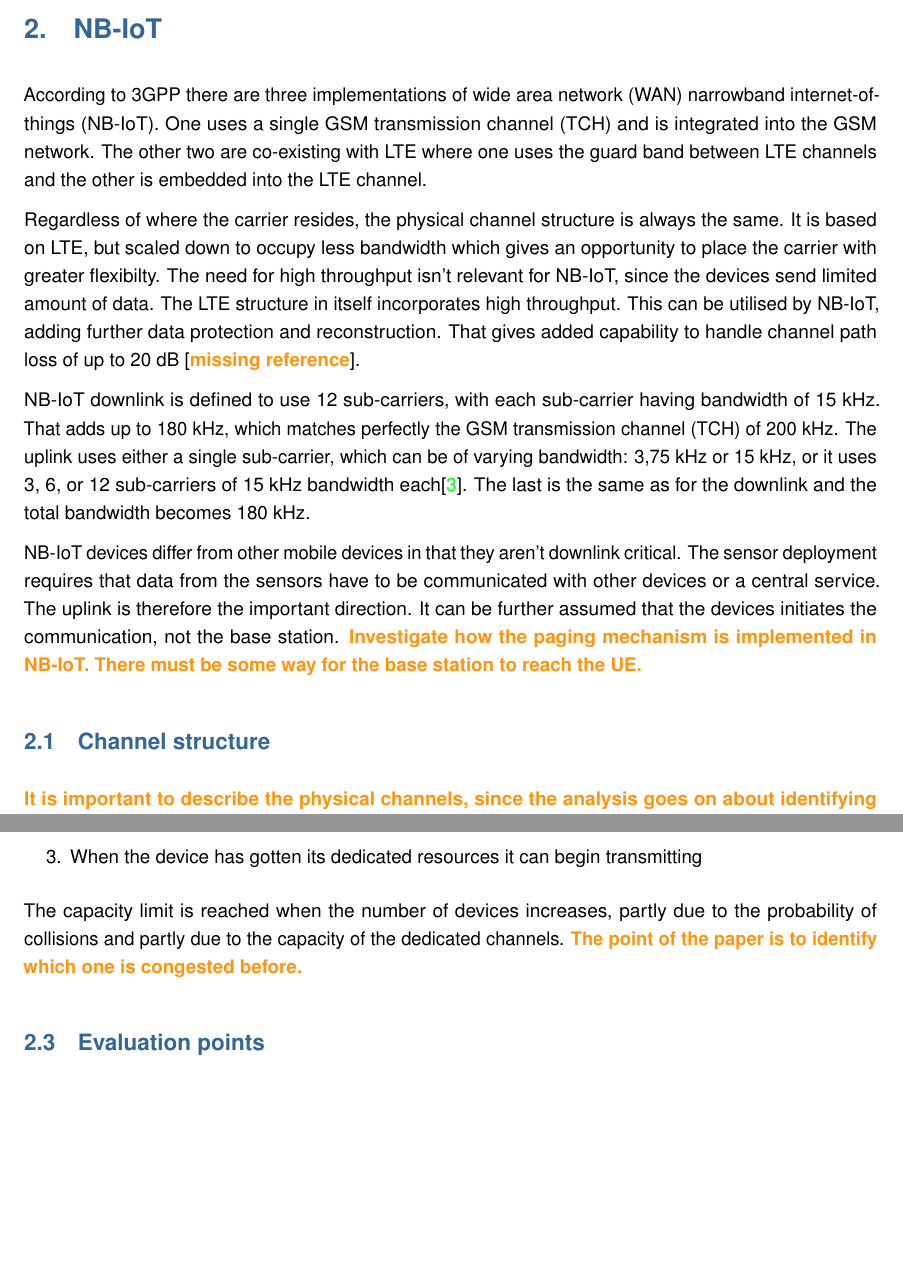
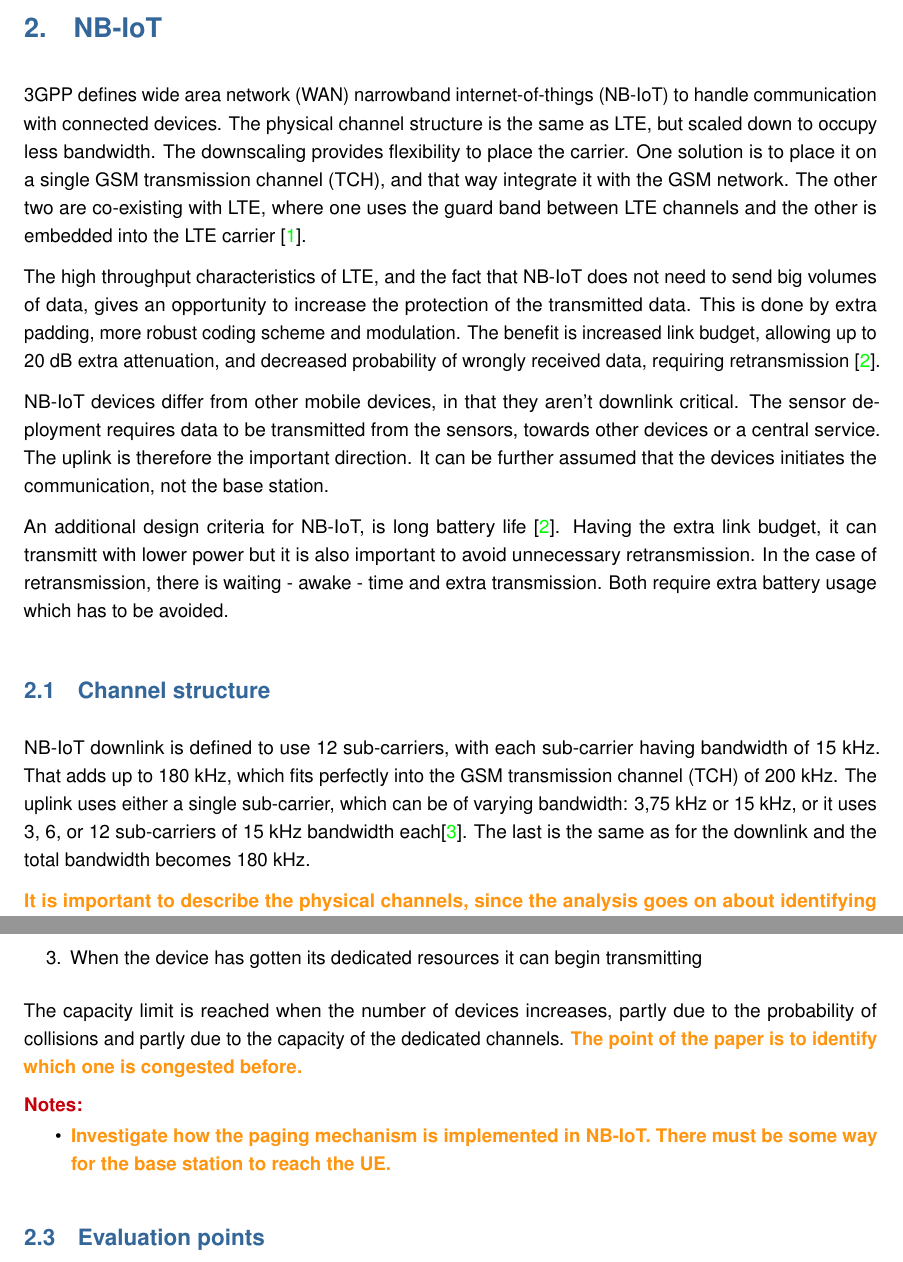
Before and after one commit to sgeiri/KTH-project, a LaTeX document (writing/draft.tex): two parts of pages 4 and 5 of 8, joined at a grey line, cut so that both start at the same text, the shorter picture padded with empty space. Compiled offline with pdfLaTeX.

Commit message:
Progress

```diff
--- a/writing/draft.tex
+++ b/writing/draft.tex
@@ -229,13 +229,13 @@ A suitable approach is to identify the theoretical capacity of an NB-IoT cell. T
 \clearpage
 \section{NB-IoT}
 
-According to 3GPP there are three implementations of wide area network (WAN) narrowband internet-of-things (NB-IoT). One uses a single GSM transmission channel (TCH) and is integrated into the GSM network. The other two are co-existing with LTE where one uses the guard band between LTE channels and the other is embedded into the LTE channel.
+3GPP defines wide area network (WAN) narrowband internet-of-things (NB-IoT) to handle communication with connected devices. The physical channel structure is the same as LTE, but scaled down to occupy less bandwidth. The downscaling provides flexibility to place the carrier. One solution is to place it on a single  GSM transmission channel (TCH), and that way integrate it with the GSM network. The other two are co-existing with LTE, where one uses the guard band between LTE channels and the other is embedded into the LTE carrier \cite{schlienz}.
 
-Regardless of where the carrier resides, the physical channel structure is always the same. It is based on LTE, but scaled down to occupy less bandwidth which gives an opportunity to place the carrier with greater flexibilty. The need for high throughput isn't relevant for NB-IoT, since the devices send limited amount of data. The LTE structure in itself incorporates high throughput. This can be utilised by NB-IoT, adding further data protection and reconstruction. That gives added capability to handle channel path loss of up to 20 dB {[\hghlght{missing reference}}].
+The high throughput characteristics of LTE, and the fact that NB-IoT does not need to send big volumes of data, gives an opportunity to increase the protection of the transmitted data. This is done by extra padding, more robust coding scheme and modulation. The benefit is increased link budget, allowing up to 20 dB extra attenuation, and decreased probability of wrongly received data, requiring retransmission \cite{wang}.
 
-NB-IoT downlink is defined to use 12 sub-carriers, with each sub-carrier having bandwidth of 15 kHz. That adds up to 180 kHz, which matches perfectly the GSM transmission channel (TCH) of 200 kHz. The uplink uses either a single sub-carrier, which can be of varying bandwidth: 3,75 kHz or 15 kHz, or it uses 3, 6, or 12 sub-carriers of 15 kHz bandwidth each\cite{3gpp}. The last is the same as for the downlink and the total bandwidth becomes 180 kHz.
+NB-IoT devices differ from other mobile devices, in that they aren't downlink critical. The sensor deployment requires data to be transmitted from the sensors, towards other devices or a central service. The uplink is therefore the important direction. It can be further assumed that the devices initiates the communication, not the base station.
 
-NB-IoT devices differ from other mobile devices in that they aren't downlink critical. The sensor deployment requires that data from the sensors have to be communicated with other devices or a central service. The uplink is therefore the important direction. It can be further assumed that the devices initiates the communication, not the base station. \hghlght{Investigate how the paging mechanism is implemented in NB-IoT. There must be some way for the base station to reach the UE.}
+An additional design criteria for NB-IoT, is long battery life \cite{wang}. Having the extra link budget, it can transmitt with lower power but it is also important to avoid unnecessary retransmission. In the case of retransmission, there is waiting - awake - time and extra transmission. Both require extra battery usage which has to be avoided.
 
 %The LTE guard band varies in width, depending on carrier bandwidth. Most deployments of LTE though, use 5 MHz or larger bandwidth, since the smaller bandwidths introduce exceptions from the normal structure.
 
@@ -246,6 +246,9 @@ NB-IoT devices differ from other mobile devices in that they aren't downlink cri
 %Since the structure is common, NB-IoT can be defined as functionality within the LTE carrier. According to Schlienz (2106) \cite{schlienz} there are specific RB indexes where NB-IoT can be activated. That way both functionalities (LTE and NB-IoT) are active at the same time.
 
 \subsection{Channel structure}
+
+NB-IoT downlink is defined to use 12 sub-carriers, with each sub-carrier having bandwidth of 15 kHz. That adds up to 180 kHz, which fits perfectly into the GSM transmission channel (TCH) of 200 kHz. The uplink uses either a single sub-carrier, which can be of varying bandwidth: 3,75 kHz or 15 kHz, or it uses 3, 6, or 12 sub-carriers of 15 kHz bandwidth each\cite{3gpp}. The last is the same as for the downlink and the total bandwidth becomes 180 kHz.
+
 
 \hghlght{It is important to describe the physical channels, since the analysis goes on about identifying when they reach congestion}. \point{Needs to be investigated if the higher layer channels introduce any limitation.}
 
@@ -265,6 +268,12 @@ The access process is as follows: \hghlght{These steps have to be verified from
 \end{enumerate}
 
 The capacity limit is reached when the number of devices increases, partly due to the probability of collisions and partly due to the capacity of the dedicated channels. \hghlght{The point of the paper is to identify which one is congested before.}
+
+\point{Notes:}\vspace{-4mm}
+\begin{itemize}
+  \item \hghlght{Investigate how the paging mechanism is implemented in NB-IoT. There must be some way for the base station to reach the UE.}
+\end{itemize}
+
 
 
 \subsection{Evaluation points}
```
Also changed, not shown: writing/draft.tex (8 more changed lines).
